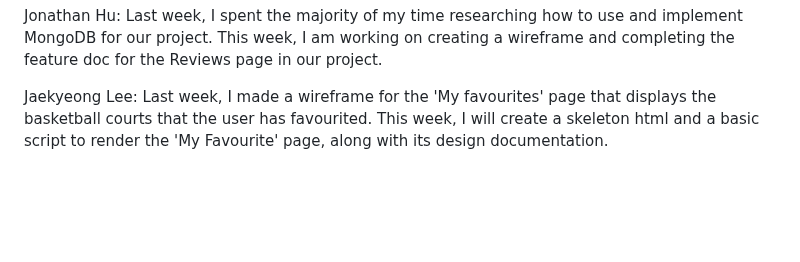
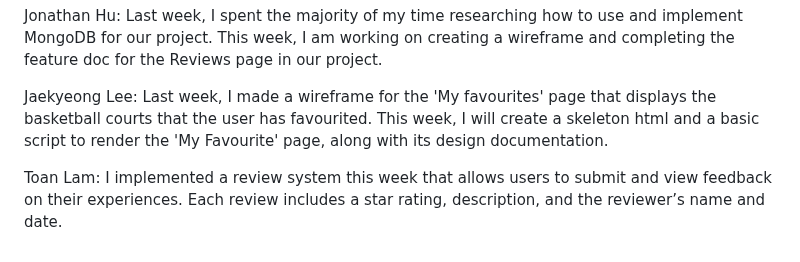
Before and after one commit to KatieWoe/bbcourts, a Markdown page: WEEKLY_STATUS.md, the part around the change. Rendered like a GitHub page; blank space fills up the shorter version.

```diff
--- a/WEEKLY_STATUS.md
+++ b/WEEKLY_STATUS.md
@@ -25,3 +25,5 @@ Kathryn Woessner: Last week I made feature outlines for search results. This wee
 Jonathan Hu: Last week, I spent the majority of my time researching how to use and implement MongoDB for our project. This week, I am working on creating a wireframe and completing the feature doc for the Reviews page in our project.
 
 Jaekyeong Lee: Last week, I made a wireframe for the 'My favourites' page that displays the basketball courts that the user has favourited. This week, I will create a skeleton html and a basic script to render the 'My Favourite' page, along with its design documentation.
+
+Toan Lam: I implemented a review system this week that allows users to submit and view feedback on their experiences. Each review includes a star rating, description, and the reviewer’s name and date.
```
